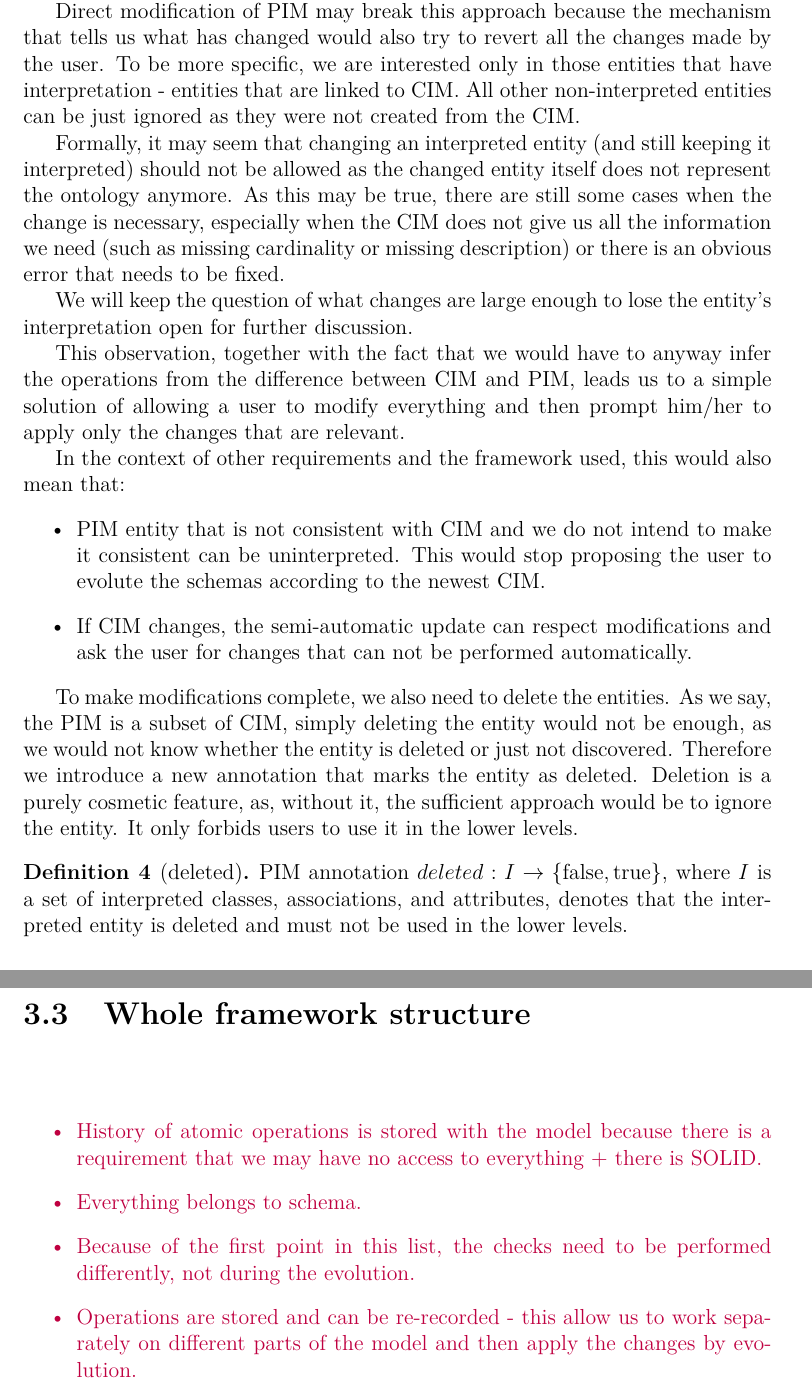
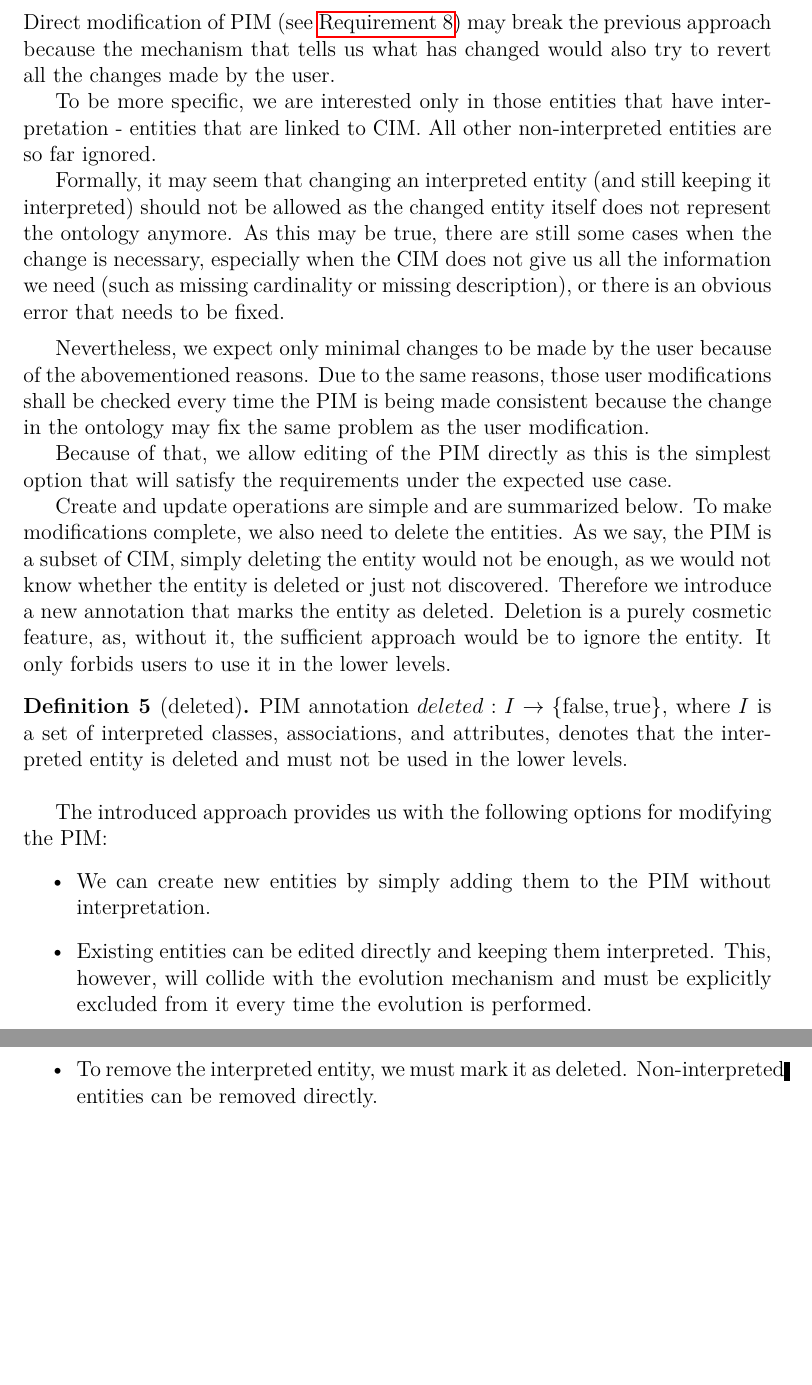
Before and after one commit to sstenchlak/diploma-thesis, a LaTeX thesis (thesis.tex, which reads chapters/formal-background.tex): two parts of pages 41 and 46 of 50 before the commit and two parts of pages 40 and 41 of 45 after it, joined at a grey line, cut so that both start at the same text, the shorter picture padded with empty space. Compiled offline with pdfLaTeX.

Commit message:
lab friday: formal background 4 p

```diff
--- a/chapters/formal-background.tex
+++ b/chapters/formal-background.tex
@@ -81,41 +93,39 @@ To analyze the relation between CIM and PIM
+Direct modification of PIM (see \autoref{requirement:pim-editing}) may break the previous approach because the mechanism that tells us what has changed would also try to revert all the changes made by the user.
+
+To be more specific, we are interested only in those entities that have interpretation - entities that are linked to CIM. All other non-interpreted entities are so far ignored.
+
+Formally, it may seem that changing an interpreted entity (and still keeping it interpreted) should not be allowed as the changed entity itself does not represent the ontology anymore. As this may be true, there are still some cases when the change is necessary, especially when the CIM does not give us all the information we need (such as missing cardinality or missing description), or there is an obvious error that needs to be fixed.
+
+\medskip
+
+Nevertheless, we expect only minimal changes to be made by the user because of the abovementioned reasons. Due to the same reasons, those user modifications shall be checked every time the PIM is being made consistent because the change in the ontology may fix the same problem as the user modification.
+
+Because of that, we allow editing of the PIM directly as this is the simplest option that will satisfy the requirements under the expected use case.
+
+Create and update operations are simple and are summarized below. To make modifications complete, we also need to delete the entities. As we say, the PIM is a subset of CIM, simply deleting the entity would not be enough, as we would not know whether the entity is deleted or just not discovered. Therefore we introduce a new annotation that marks the entity as deleted. Deletion is a purely cosmetic feature, as, without it, the sufficient approach would be to ignore the entity. It only forbids users to use it in the lower levels.
+
+\begin{definition}[deleted]
+    PIM annotation $deleted: I \rightarrow \{\textrm{false}, \textrm{true}\}$, where $I$ is a set of interpreted classes, associations, and attributes, denotes that the interpreted entity is deleted and must not be used in the lower levels.
+\end{definition}
+
+\medskip
+
+The introduced approach provides us with the following options for modifying the PIM:
+\begin{itemize}
+    \item We can create new entities by simply adding them to the PIM without interpretation.
+    \item Existing entities can be edited directly and keeping them interpreted. This, however, will collide with the evolution mechanism and must be explicitly excluded from it every time the evolution is performed.
+    \item To remove the interpreted entity, we must mark it as deleted. Non-interpreted entities can be removed directly.
+\end{itemize}
+
+
+%why PIM has this specific form?
+% Otazka, zda vychazet z ontologie, nebo z PIMu. Ontologie se da okopirovat z knihy, kde je popsano, jak vetsina ontologii vypada. Daji se tady take vyjmenovat a shrnout jejich vlastnosti. Na zaklade toho sestavit PIM.
 
 % cim neni lokalni, pim je vzdy up to date
 % nejake modifikace dovolime
 
 % dedicnost
 
-%\newpage\subsection{Hierarchy on the PIM level}
-
-
-
-
-\newpage\subsection{User modifications on the PIM level and evolution from CIM}
-
-This issue must be analyzed concurrently with the second point of requirement \ref{requirement:ontologies-on-the-web}, that the ontology may change. Ideally, the changes in CIM should be reflected in the resulting schemas; therefore we need a mechanism that tells us what has changed. Having PIM strictly as a copy of CIM may help in this process as we can compare the two levels and \textit{somehow} generate a sequence of operations that modifies PIM. The modifications may be as simple as \textit{changing a class title}, or \textit{changing an association cardinality} to the complex ones such as \textit{join two attributes into one} or \textit{move an attribute to another class}. It is essential to have the changes that complex as they carry the information on how the schemas and their data should be modified, not just the final state.
-
-Direct modification of PIM may break this approach because the mechanism that tells us what has changed would also try to revert all the changes made by the user. To be more specific, we are interested only in those entities that have interpretation - entities that are linked to CIM. All other non-interpreted entities can be just ignored as they were not created from the CIM.
-
-Formally, it may seem that changing an interpreted entity (and still keeping it interpreted) should not be allowed as the changed entity itself does not represent the ontology anymore. As this may be true, there are still some cases when the change is necessary, especially when the CIM does not give us all the information we need (such as missing cardinality or missing description) or there is an obvious error that needs to be fixed.
-
-We will keep the question of what changes are large enough to lose the entity's interpretation open for further discussion.
-
-This observation, together with the fact that we would have to anyway infer the operations from the difference between CIM and PIM, leads us to a simple solution of allowing a user to modify everything and then prompt him/her to apply only the changes that are relevant.
-
-In the context of other requirements and the framework used, this would also mean that:
-\begin{itemize}
-    \item PIM entity that is not consistent with CIM and we do not intend to make it consistent can be uninterpreted. This would stop proposing the user to evolute the schemas according to the newest CIM.
-    \item If CIM changes, the semi-automatic update can respect modifications and ask the user for changes that can not be performed automatically.
-\end{itemize}
-
-To make modifications complete, we also need to delete the entities. As we say, the PIM is a subset of CIM, simply deleting the entity would not be enough, as we would not know whether the entity is deleted or just not discovered. Therefore we introduce a new annotation that marks the entity as deleted. Deletion is a purely cosmetic feature, as, without it, the sufficient approach would be to ignore the entity. It only forbids users to use it in the lower levels.
-
-\begin{definition}[deleted]
-    PIM annotation $deleted: I \rightarrow \{\textrm{false}, \textrm{true}\}$, where $I$ is a set of interpreted classes, associations, and attributes, denotes that the interpreted entity is deleted and must not be used in the lower levels.
-\end{definition}
-
-%\smallskip
-
-%To make things complete,
 
 %As a solution, we expose $interpretation$ and new $overrides$ anotation of PIM in a following way:
 
@@ -203,14 +208,15 @@ To demonstrate that the proposed solution may work, we show how some operations
 
 
 
-
-\newpage\section{Whole framework structure}
-
-\td{
-    \begin{itemize}
-        \item History of atomic operations is stored with the model because there is a requirement that we may have no access to everything + there is SOLID.
-        \item Everything belongs to schema.
-        \item Because of the first point in this list, the checks need to be performed differently, not during the evolution.
-        \item Operations are stored and can be re-recorded - this allow us to work separately on different parts of the model and then apply the changes by evolution.
-    \end{itemize}
-}
+%
+%\newpage\section{Whole framework structure}
+%
+%\td{
+%    \begin{itemize}
+%        \item History of atomic operations is stored with the model because there is a requirement that we may have no access to everything + there is SOLID.
+%        \item Everything belongs to schema.
+%        \item Because of the first point in this list, the checks need to be performed differently, not during the evolution.
+%        \item Operations are stored and can be re-recorded - this allow us to work separately on different parts of the model and then apply the changes by evolution.
+%    \end{itemize}
+%}
+%
```
Also changed, not shown: chapters/formal-background.tex (117 more changed lines).
